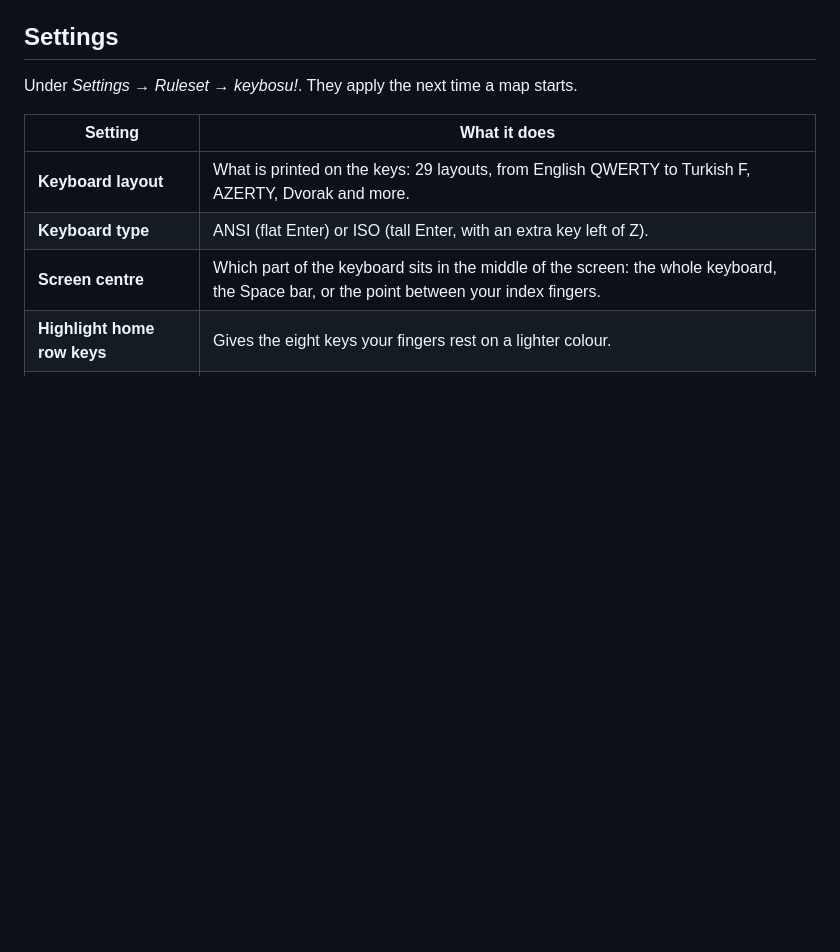
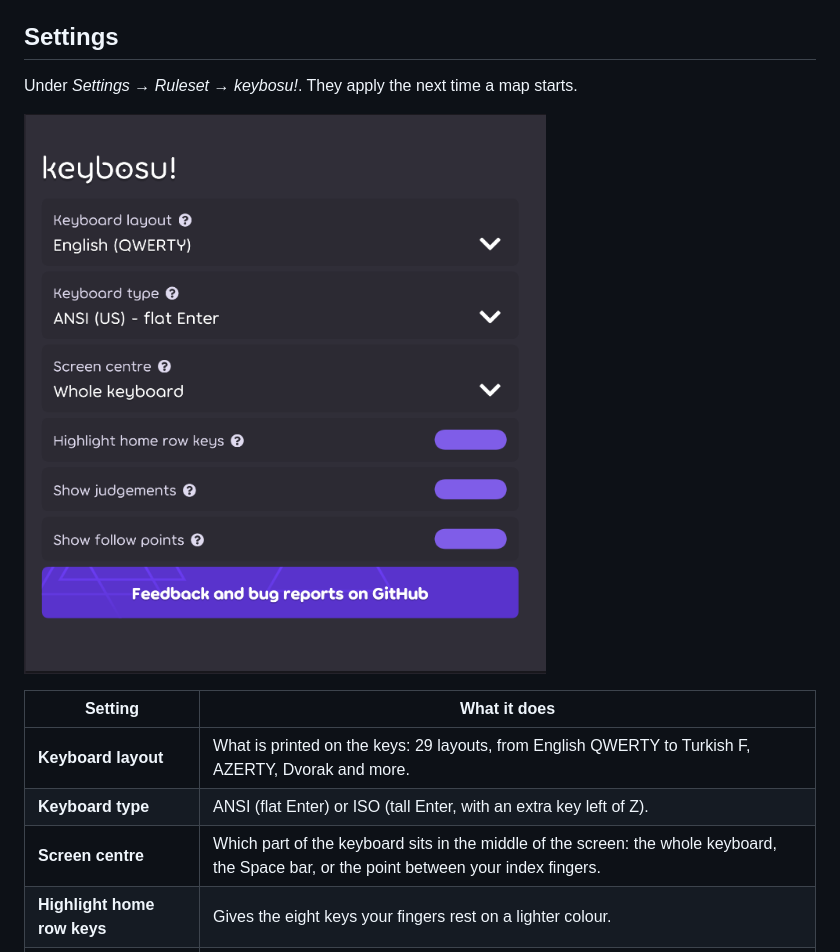
Before and after one commit to egehankara/keybosu, a Markdown page: README.md, the part around one of its changes. Rendered like a GitHub page; pictures changed too: docs/images/settings.png (added); blank space fills up the shorter version.

```diff
--- a/README.md
+++ b/README.md
@@ -68,6 +68,8 @@ If you still have a very old `osu.Game.Rulesets.Keyboard.dll` in that folder, de
 ## Settings
 
 Under *Settings → Ruleset → keybosu!*. They apply the next time a map starts.
+
+![keybosu!'s settings in osu!lazer: keyboard layout, keyboard type, screen centre and three switches](docs/images/settings.png)
 
 | Setting | What it does |
 |---|---|
```
Also changed, not shown: other parts of README.md (+1 -1 lines), 1 other file.
